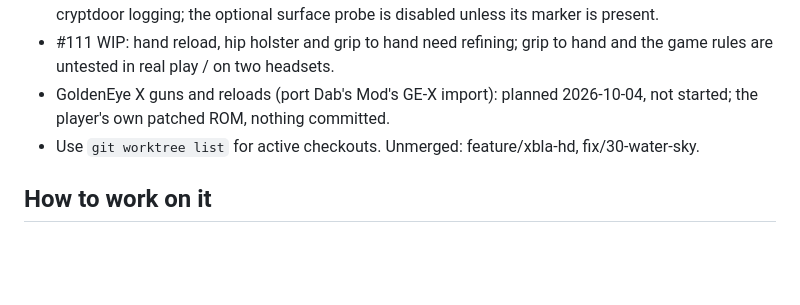
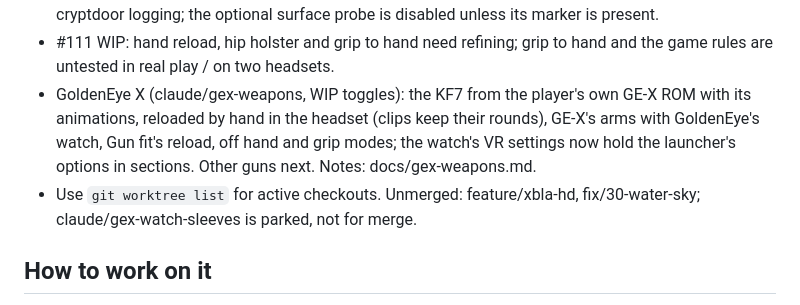
Before and after one commit to MrSco/goldeneye-vr, a Markdown page: STATUS.md, the part around the change. Drawn GitHub-style; blank space fills up the shorter version.

```diff
--- a/STATUS.md
+++ b/STATUS.md
@@ -122,10 +122,13 @@ is goldeneyevr.com, in its own repository.
   disabled unless its marker is present.
 - #111 WIP: hand reload, hip holster and grip to hand need refining; grip to
   hand and the game rules are untested in real play / on two headsets.
-- GoldenEye X guns and reloads (port Dab's Mod's GE-X import): planned
-  2026-10-04, not started; the player's own patched ROM, nothing committed.
+- GoldenEye X (claude/gex-weapons, WIP toggles): the KF7 from the player's
+  own GE-X ROM with its animations, reloaded by hand in the headset (clips
+  keep their rounds), GE-X's arms with GoldenEye's watch, Gun fit's reload,
+  off hand and grip modes; the watch's VR settings now hold the launcher's
+  options in sections. Other guns next. Notes: docs/gex-weapons.md.
 - Use `git worktree list` for active checkouts. Unmerged: feature/xbla-hd,
-  fix/30-water-sky.
+  fix/30-water-sky; claude/gex-watch-sleeves is parked, not for merge.
 
 ## How to work on it
 
```
Also changed, not shown: docs/gex-weapons.md (+28 -8 lines).
